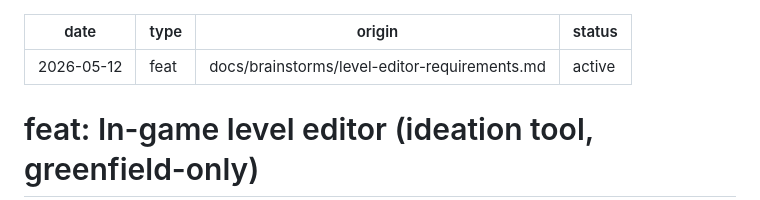
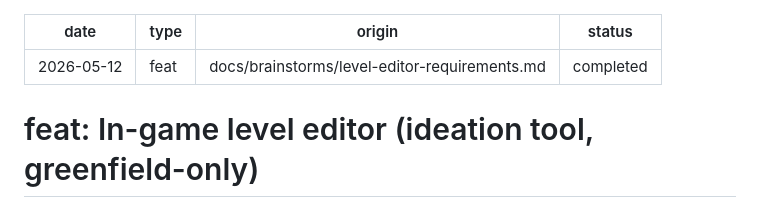
Before and after one commit to caliskel/vectrix, a Markdown page: docs/plans/2026-05-12-002-feat-level-editor-plan.md, the part around the change. GitHub-like rendering.

Commit message:
docs: flip level-editor plan status to completed (U1-U8 all landed)

```diff
--- a/docs/plans/2026-05-12-002-feat-level-editor-plan.md
+++ b/docs/plans/2026-05-12-002-feat-level-editor-plan.md
@@ -2,7 +2,7 @@
 date: 2026-05-12
 type: feat
 origin: docs/brainstorms/level-editor-requirements.md
-status: active
+status: completed
 ---
 
 # feat: In-game level editor (ideation tool, greenfield-only)
```
